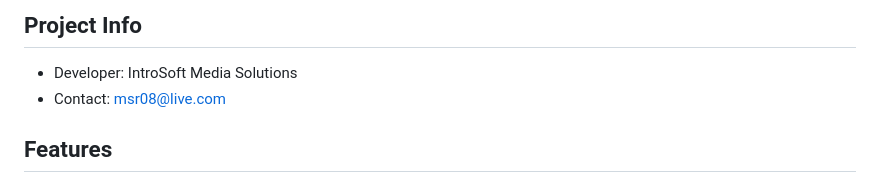
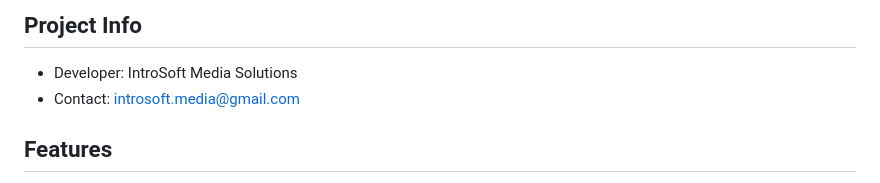
Before and after one commit to dreamer8ful/debt_book, a Markdown page: README.md, the part around the change. Rendered like a GitHub page.

Commit message:
Update contact email in README.md

```diff
--- a/README.md
+++ b/README.md
@@ -5,7 +5,7 @@ Debt Book is a Flutter app for tracking money you have lent out and money you ha
 ## Project Info
 
 - Developer: IntroSoft Media Solutions
-- Contact: msr08@live.com
+- Contact: introsoft.media@gmail.com
 
 ## Features
 
```
